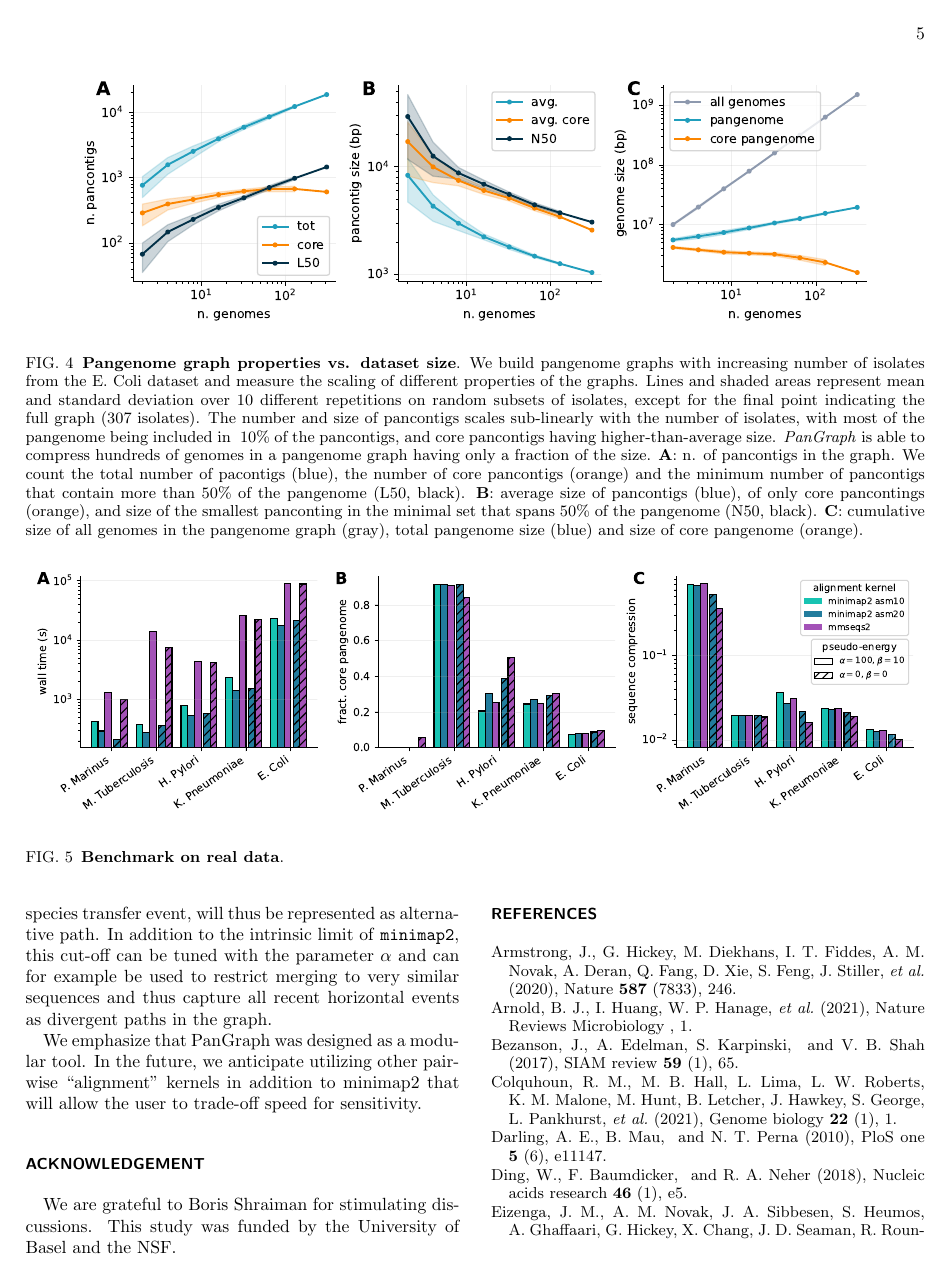
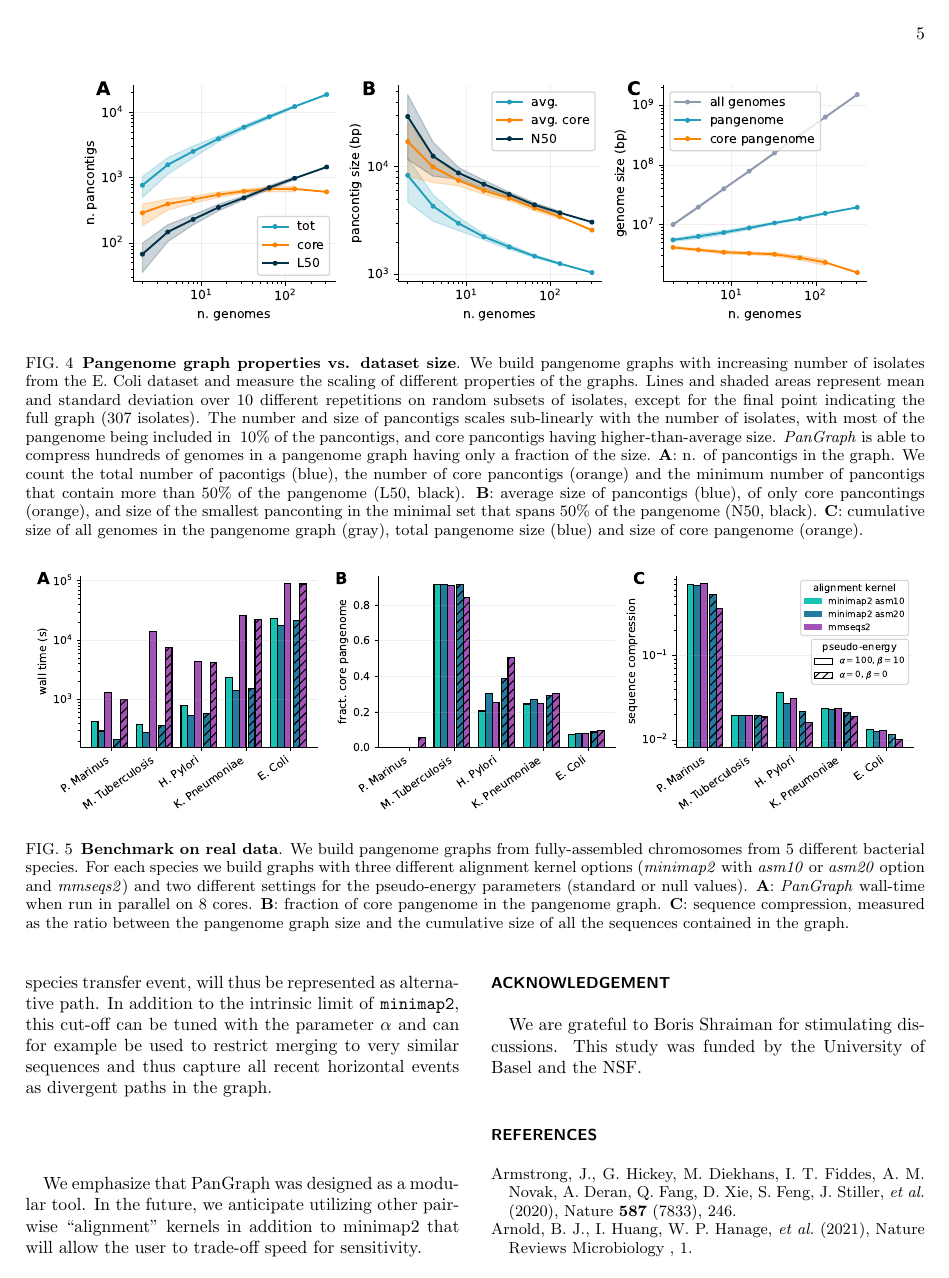
Before and after one commit to neherlab/pangraph-paper, a LaTeX paper (main.tex): page 5 of 6. Compiled offline with pdfLaTeX.

Commit message:
feat: caption of real data benchmark

```diff
--- a/main.tex
+++ b/main.tex
@@ -205,9 +205,15 @@ The median distance from a Pangraph boundary to annotated gene ranges between 50
     \label{fig:panx-size}
 \end{figure*}
 
+% TODO: talk more extensively about the meaning of the results?
 \begin{figure*}[htb]
     \includegraphics[width=\textwidth]{figs/panx_benchmark.pdf}
-    \caption{{\bf Benchmark on real data}.}
+    \caption{{\bf Benchmark on real data}.
+        We build pangenome graphs from fully-assembled chromosomes from 5 different bacterial species. For each species we build graphs with three different alignment kernel options (\textit{minimap2} with \textit{asm10} or \textit{asm20} option and \textit{mmseqs2}) and two different settings for the pseudo-energy parameters (standard or null values).
+        \textbf{A}: \textit{PanGraph} wall-time when run in parallel on 8 cores.
+        \textbf{B}: fraction of core pangenome in the pangenome graph.
+        \textbf{C}: sequence compression, measured as the ratio between the pangenome graph size and the cumulative size of all the sequences contained in the graph.
+    }
     \label{fig:panx-benchmark}
 \end{figure*}
 
```
